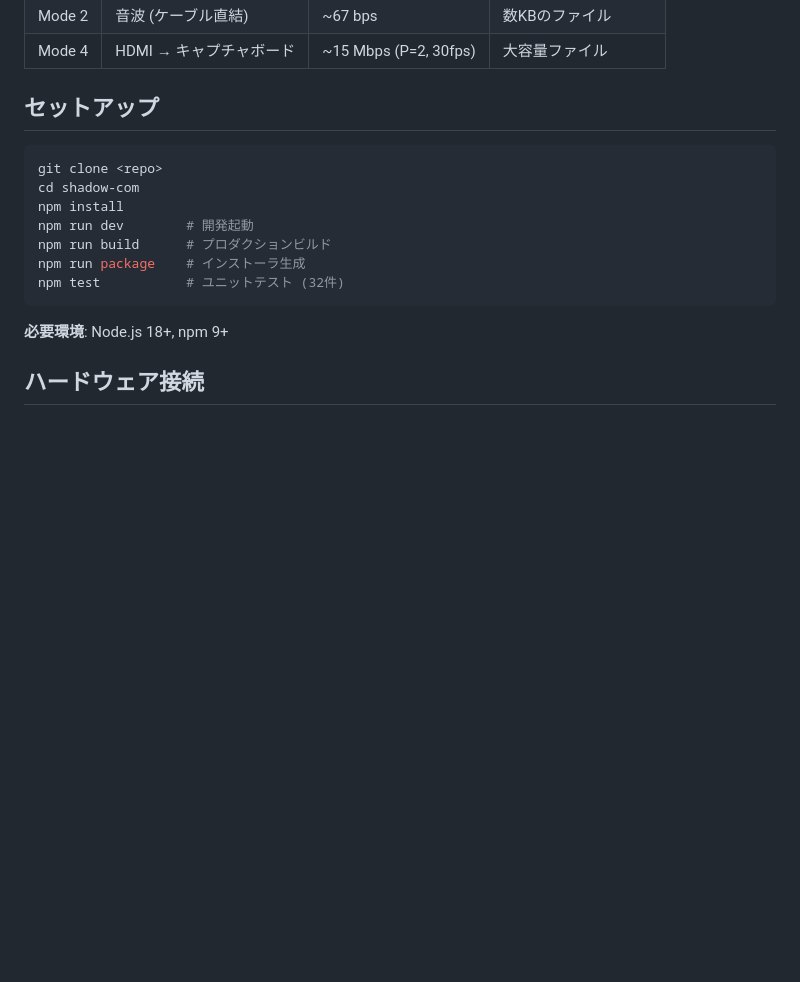
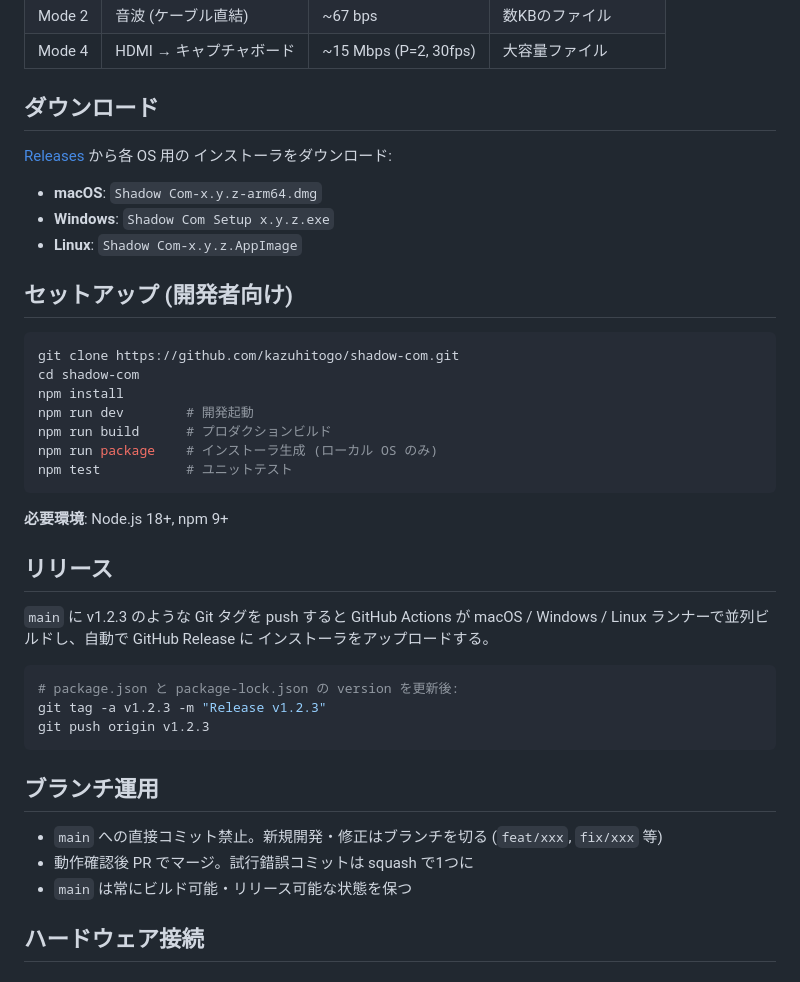
Before and after one commit to kazuhitogo/shadow-com, a Markdown page: README.md, the part around the change. Drawn GitHub-style; blank space fills up the shorter version.

````diff
--- a/README.md
+++ b/README.md
@@ -11,19 +11,46 @@ Wi-Fi / Bluetooth / インターネット不使用。PCのAV入出力（音・
 | Mode 2 | 音波 (ケーブル直結) | ~67 bps | 数KBのファイル |
 | Mode 4 | HDMI → キャプチャボード | ~15 Mbps (P=2, 30fps) | 大容量ファイル |
 
-## セットアップ
+## ダウンロード
+
+[Releases](https://github.com/kazuhitogo/shadow-com/releases) から各 OS 用の
+インストーラをダウンロード:
+
+- **macOS**: `Shadow Com-x.y.z-arm64.dmg`
+- **Windows**: `Shadow Com Setup x.y.z.exe`
+- **Linux**: `Shadow Com-x.y.z.AppImage`
+
+## セットアップ (開発者向け)
 
 ```bash
-git clone <repo>
+git clone https://github.com/kazuhitogo/shadow-com.git
 cd shadow-com
 npm install
 npm run dev        # 開発起動
 npm run build      # プロダクションビルド
-npm run package    # インストーラ生成
-npm test           # ユニットテスト (32件)
+npm run package    # インストーラ生成 (ローカル OS のみ)
+npm test           # ユニットテスト
 ```
 
 **必要環境**: Node.js 18+, npm 9+
+
+## リリース
+
+`main` に v1.2.3 のような Git タグを push すると GitHub Actions が
+macOS / Windows / Linux ランナーで並列ビルドし、自動で GitHub Release に
+インストーラをアップロードする。
+
+```bash
+# package.json と package-lock.json の version を更新後:
+git tag -a v1.2.3 -m "Release v1.2.3"
+git push origin v1.2.3
+```
+
+## ブランチ運用
+
+- `main` への直接コミット禁止。新規開発・修正はブランチを切る (`feat/xxx`, `fix/xxx` 等)
+- 動作確認後 PR でマージ。試行錯誤コミットは squash で1つに
+- `main` は常にビルド可能・リリース可能な状態を保つ
 
 ## ハードウェア接続
 
````
Also changed, not shown: CLAUDE.md (+26 -0 lines).
